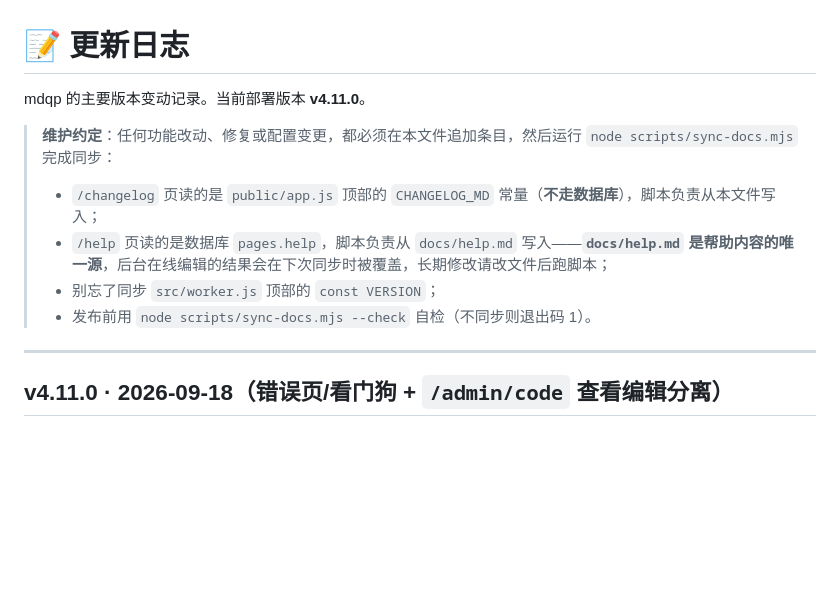
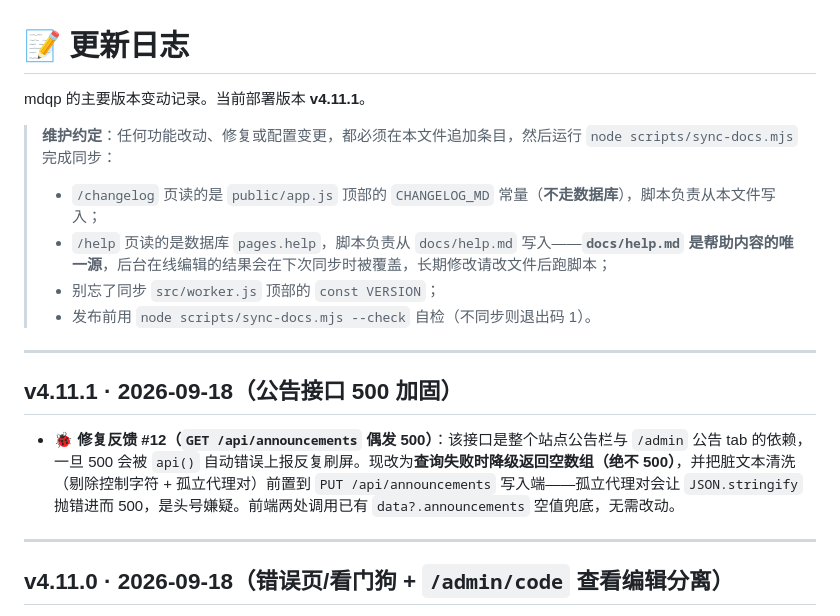
Before and after one commit to yanzien/mdqp, a Markdown page: CHANGELOG.md, the part around the change. Drawn GitHub-style; blank space fills up the shorter version.

Commit message:
chore: sync CHANGELOG.md

```diff
--- a/CHANGELOG.md
+++ b/CHANGELOG.md
@@ -1,12 +1,18 @@
 # 📝 更新日志
 
-mdqp 的主要版本变动记录。当前部署版本 **v4.11.0**。
+mdqp 的主要版本变动记录。当前部署版本 **v4.11.1**。
 
 > **维护约定**：任何功能改动、修复或配置变更，都必须在本文件追加条目，然后运行 `node scripts/sync-docs.mjs` 完成同步：
 > - `/changelog` 页读的是 `public/app.js` 顶部的 `CHANGELOG_MD` 常量（**不走数据库**），脚本负责从本文件写入；
 > - `/help` 页读的是数据库 `pages.help`，脚本负责从 `docs/help.md` 写入——**`docs/help.md` 是帮助内容的唯一源**，后台在线编辑的结果会在下次同步时被覆盖，长期修改请改文件后跑脚本；
 > - 别忘了同步 `src/worker.js` 顶部的 `const VERSION`；
 > - 发布前用 `node scripts/sync-docs.mjs --check` 自检（不同步则退出码 1）。
+
+---
+
+## v4.11.1 · 2026-09-18（公告接口 500 加固）
+
+- 🐞 **修复反馈 #12（`GET /api/announcements` 偶发 500）**：该接口是整个站点公告栏与 `/admin` 公告 tab 的依赖，一旦 500 会被 `api()` 自动错误上报反复刷屏。现改为**查询失败时降级返回空数组（绝不 500）**，并把脏文本清洗（剔除控制字符 + 孤立代理对）前置到 `PUT /api/announcements` 写入端——孤立代理对会让 `JSON.stringify` 抛错进而 500，是头号嫌疑。前端两处调用已有 `data?.announcements` 空值兜底，无需改动。
 
 ---
 
```
